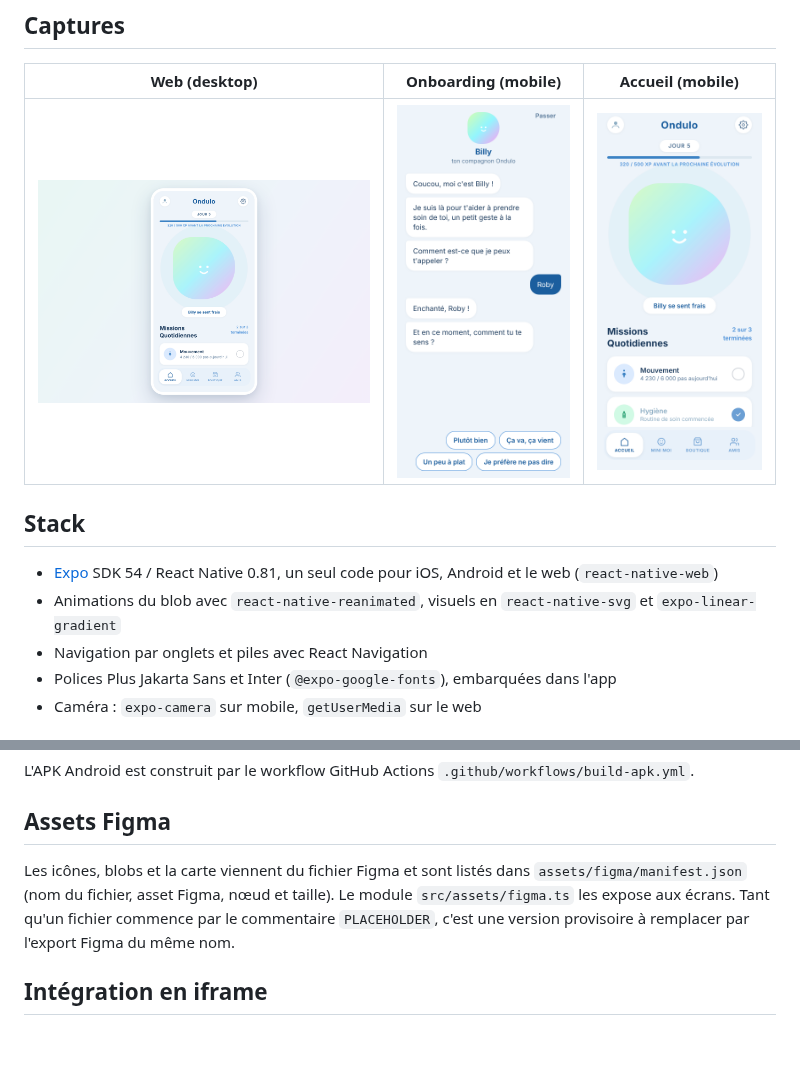
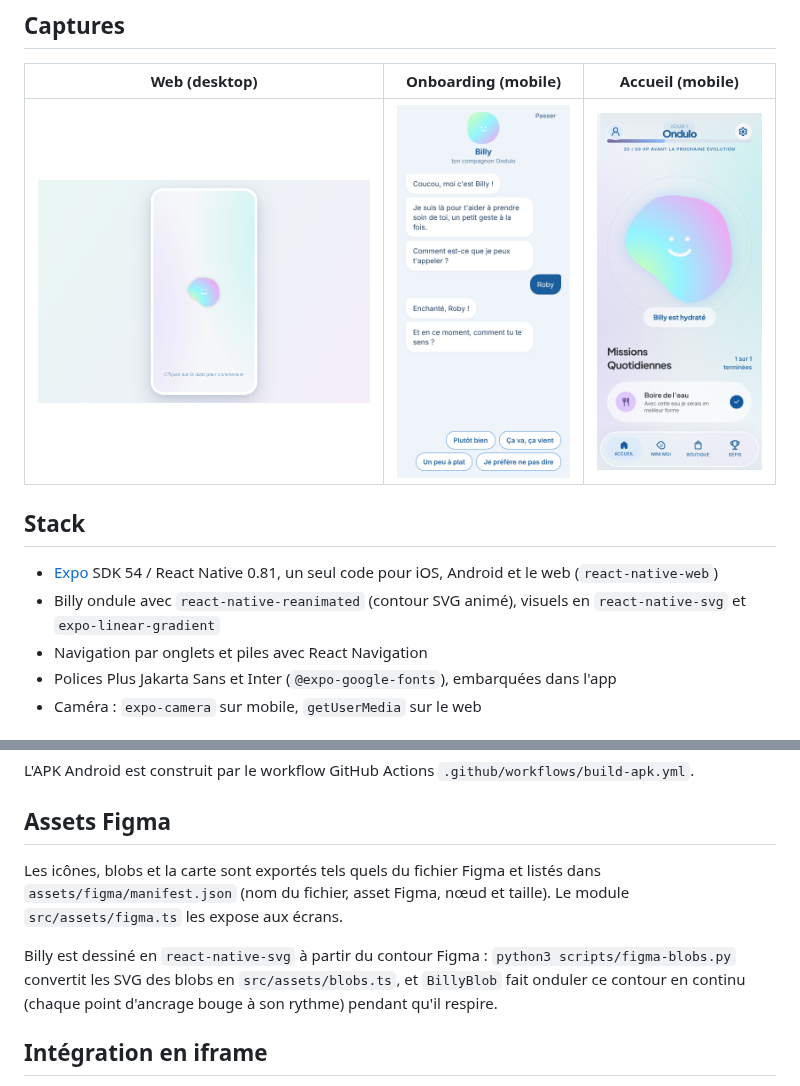
Before and after one commit to Callme-Roby/Ondulo, a Markdown page: README.md, 2 parts joined by grey strips. GitHub-like rendering; pictures changed too: docs/screenshots/web-desktop.png, docs/screenshots/web-mobile.png; blank space fills up the shorter version.

```diff
--- a/README.md
+++ b/README.md
@@ -24,7 +24,7 @@ Tout reste sur l'appareil : aucun compte, aucun serveur, aucun appel réseau. La
 ## Stack
 
 - [Expo](https://expo.dev) SDK 54 / React Native 0.81, un seul code pour iOS, Android et le web (`react-native-web`)
-- Animations du blob avec `react-native-reanimated`, visuels en `react-native-svg` et `expo-linear-gradient`
+- Billy ondule avec `react-native-reanimated` (contour SVG animé), visuels en `react-native-svg` et `expo-linear-gradient`
 - Navigation par onglets et piles avec React Navigation
 - Polices Plus Jakarta Sans et Inter (`@expo-google-fonts`), embarquées dans l'app
 - Caméra : `expo-camera` sur mobile, `getUserMedia` sur le web
@@ -56,7 +56,9 @@ L'APK Android est construit par le workflow GitHub Actions `.github/workflows/bu
 
 ## Assets Figma
 
-Les icônes, blobs et la carte viennent du fichier Figma et sont listés dans `assets/figma/manifest.json` (nom du fichier, asset Figma, nœud et taille). Le module `src/assets/figma.ts` les expose aux écrans. Tant qu'un fichier commence par le commentaire `PLACEHOLDER`, c'est une version provisoire à remplacer par l'export Figma du même nom.
+Les icônes, blobs et la carte sont exportés tels quels du fichier Figma et listés dans `assets/figma/manifest.json` (nom du fichier, asset Figma, nœud et taille). Le module `src/assets/figma.ts` les expose aux écrans.
+
+Billy est dessiné en `react-native-svg` à partir du contour Figma : `python3 scripts/figma-blobs.py` convertit les SVG des blobs en `src/assets/blobs.ts`, et `BillyBlob` fait onduler ce contour en continu (chaque point d'ancrage bouge à son rythme) pendant qu'il respire.
 
 ## Intégration en iframe
 
```
Also changed, not shown: 4 other files.
